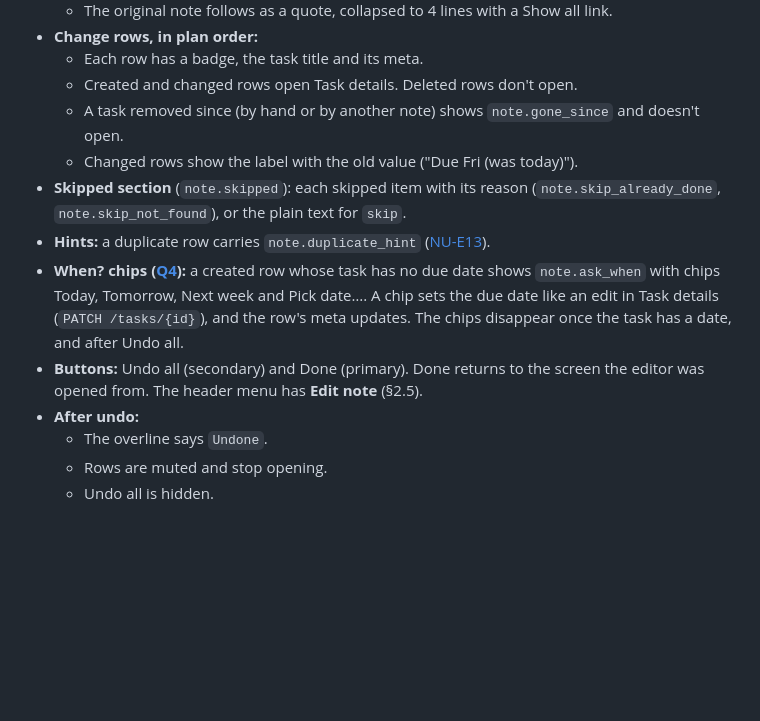
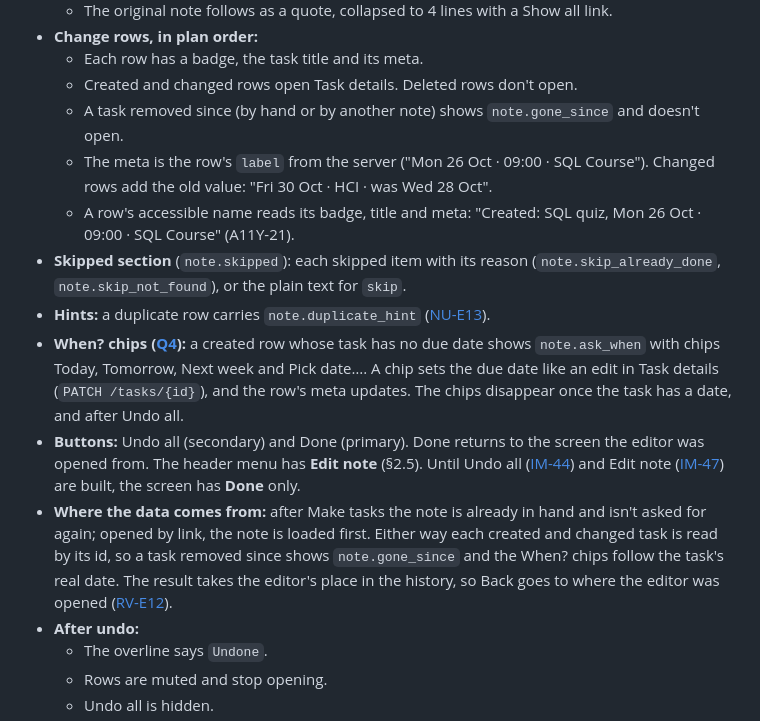
Before and after one commit to 02bbits/Agendal, a Markdown page: docs/03-modules/RV-review-control.md, the part around the change. Rendered like a GitHub page; blank space fills up the shorter version.

Commit message:
docs: first version of the result screen (Refs #42)

```diff
--- a/docs/03-modules/RV-review-control.md
+++ b/docs/03-modules/RV-review-control.md
@@ -47,11 +47,13 @@ Priority: **Must** = needed for v1 · **Should** = v1 if time allows, otherwise
   - Each row has a badge, the task title and its meta.
   - Created and changed rows open Task details. Deleted rows don't open.
   - A task removed since (by hand or by another note) shows `note.gone_since` and doesn't open.
-  - Changed rows show the label with the old value ("Due Fri (was today)").
+  - The meta is the row's `label` from the server ("Mon 26 Oct · 09:00 · SQL Course"). Changed rows add the old value: "Fri 30 Oct · HCI · was Wed 28 Oct".
+  - A row's accessible name reads its badge, title and meta: "Created: SQL quiz, Mon 26 Oct · 09:00 · SQL Course" (A11Y-21).
 - **Skipped section** (`note.skipped`): each skipped item with its reason (`note.skip_already_done`, `note.skip_not_found`), or the plain text for `skip`.
 - **Hints:** a duplicate row carries `note.duplicate_hint` ([NU-E13](NU-note-understanding.md#nu-e13)).
 - **When? chips ([Q4](../08-project/open-questions.md#q4)):** a created row whose task has no due date shows `note.ask_when` with chips Today, Tomorrow, Next week and Pick date…. A chip sets the due date like an edit in Task details (`PATCH /tasks/{id}`), and the row's meta updates. The chips disappear once the task has a date, and after Undo all.
-- **Buttons:** Undo all (secondary) and Done (primary). Done returns to the screen the editor was opened from. The header menu has **Edit note** (§2.5).
+- **Buttons:** Undo all (secondary) and Done (primary). Done returns to the screen the editor was opened from. The header menu has **Edit note** (§2.5). Until Undo all ([IM-44](../08-project/tasks.md#im-44)) and Edit note ([IM-47](../08-project/tasks.md#im-47)) are built, the screen has **Done** only.
+- **Where the data comes from:** after Make tasks the note is already in hand and isn't asked for again; opened by link, the note is loaded first. Either way each created and changed task is read by its id, so a task removed since shows `note.gone_since` and the When? chips follow the task's real date. The result takes the editor's place in the history, so Back goes to where the editor was opened ([RV-E12](#rv-e12)).
 - **After undo:**
   - The overline says `Undone`.
   - Rows are muted and stop opening.
```
Also changed, not shown: docs/CHANGELOG.md (+1 -0 lines).
